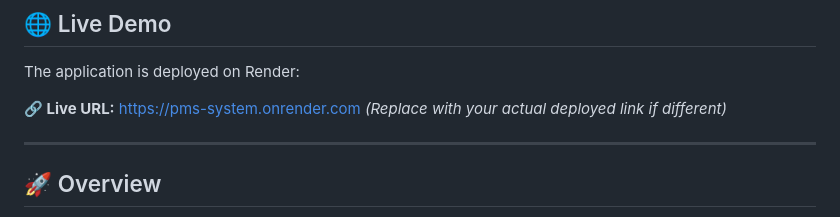
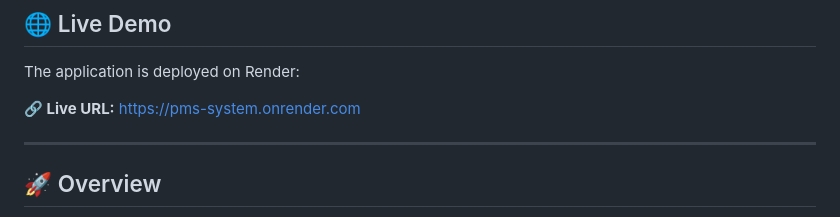
Before and after one commit to riyatyagi123/Performance-Goal-Management-Platform, a Markdown page: README.md, the part around the change. Rendered like a GitHub page.

Commit message:
Update README to remove placeholder link
Removed placeholder text for deployed link in README.

```diff
--- a/README.md
+++ b/README.md
@@ -9,7 +9,6 @@ Welcome to the **Performance Management System (PMS)** — a centralized, role-b
 The application is deployed on Render:
 
 **🔗 Live URL:** https://pms-system.onrender.com
-*(Replace with your actual deployed link if different)*
 
 ---
 
```
